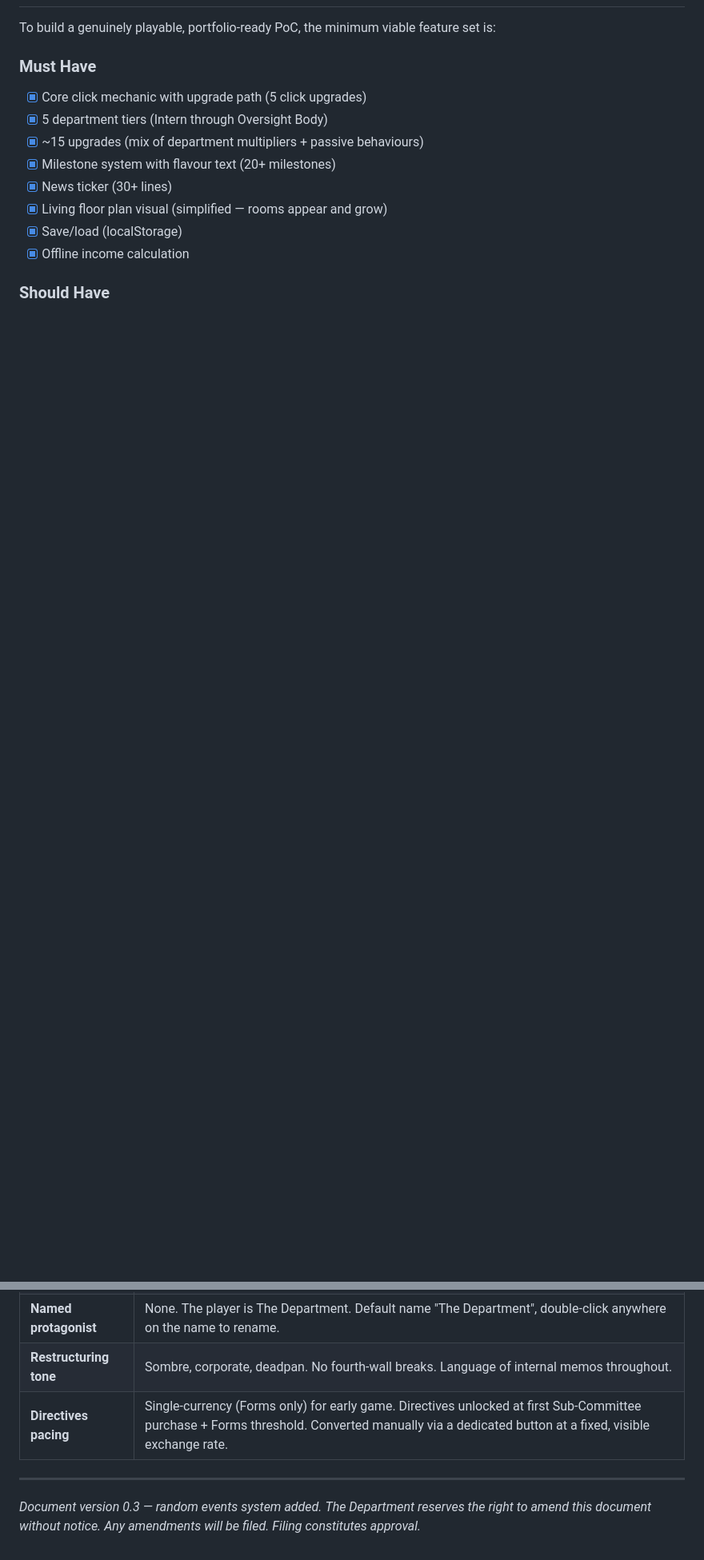
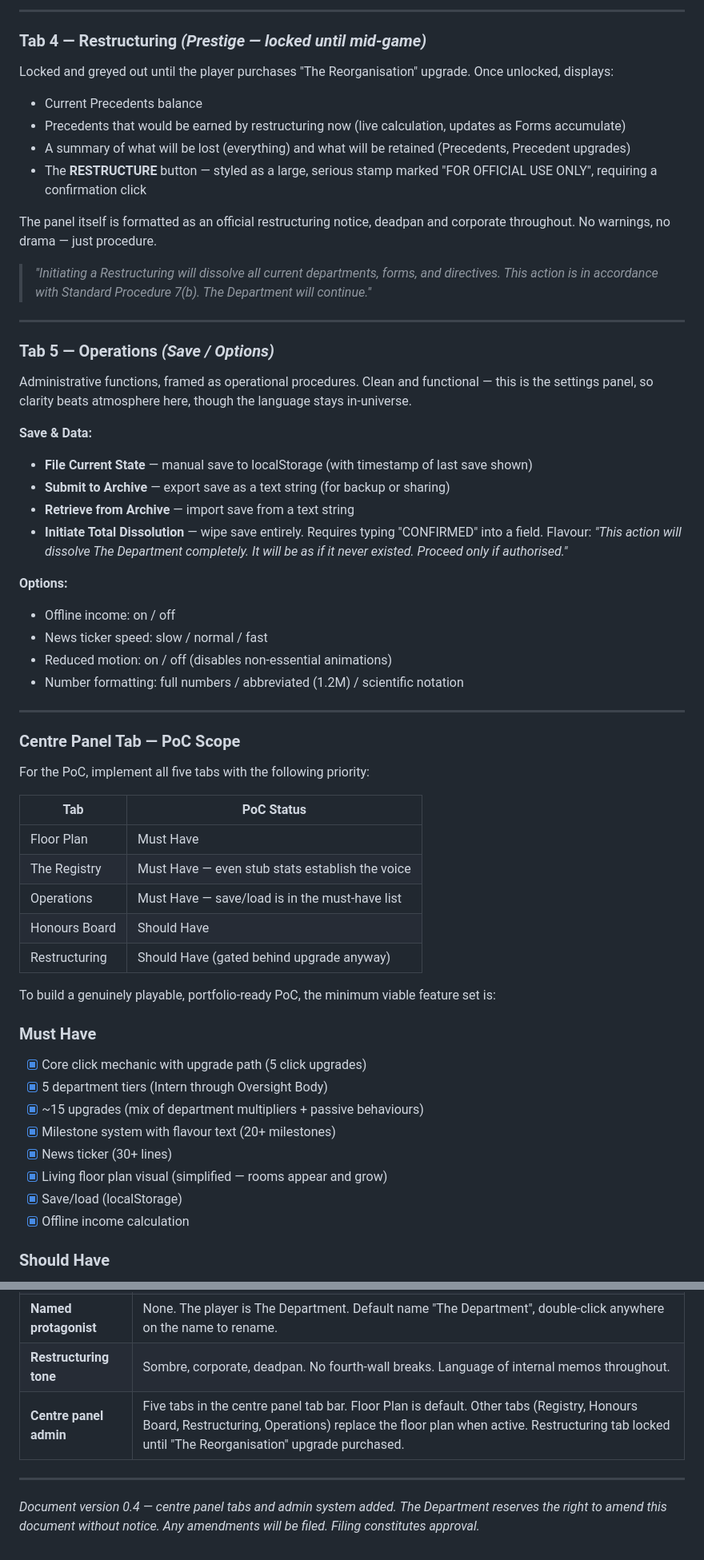
Before and after one commit to sporeza/the-department, a Markdown page: docs/the-department-gdd.md, 2 parts joined by grey strips. Shown at 80% size. GitHub-like rendering; blank space fills up the shorter version.

```diff
--- a/docs/the-department-gdd.md
+++ b/docs/the-department-gdd.md
@@ -364,3 +417,49 @@ The floor plan is a **visual supplement** to the department list in the right pa
+---
+
+### Tab 4 — **Restructuring** *(Prestige — locked until mid-game)*
+
+Locked and greyed out until the player purchases "The Reorganisation" upgrade. Once unlocked, displays:
+
+- Current Precedents balance
+- Precedents that would be earned by restructuring now (live calculation, updates as Forms accumulate)
+- A summary of what will be lost (everything) and what will be retained (Precedents, Precedent upgrades)
+- The **RESTRUCTURE** button — styled as a large, serious stamp marked "FOR OFFICIAL USE ONLY", requiring a confirmation click
+
+The panel itself is formatted as an official restructuring notice, deadpan and corporate throughout. No warnings, no drama — just procedure.
+
+> *"Initiating a Restructuring will dissolve all current departments, forms, and directives. This action is in accordance with Standard Procedure 7(b). The Department will continue."*
+
+---
+
+### Tab 5 — **Operations** *(Save / Options)*
+
+Administrative functions, framed as operational procedures. Clean and functional — this is the settings panel, so clarity beats atmosphere here, though the language stays in-universe.
+
+**Save & Data:**
+- **File Current State** — manual save to localStorage (with timestamp of last save shown)
+- **Submit to Archive** — export save as a text string (for backup or sharing)
+- **Retrieve from Archive** — import save from a text string
+- **Initiate Total Dissolution** — wipe save entirely. Requires typing "CONFIRMED" into a field. Flavour: *"This action will dissolve The Department completely. It will be as if it never existed. Proceed only if authorised."*
+
+**Options:**
+- Offline income: on / off
+- News ticker speed: slow / normal / fast
+- Reduced motion: on / off (disables non-essential animations)
+- Number formatting: full numbers / abbreviated (1.2M) / scientific notation
+
+---
+
+### Centre Panel Tab — PoC Scope
+
+For the PoC, implement all five tabs with the following priority:
+
+| Tab | PoC Status |
+|---|---|
+| Floor Plan | Must Have |
+| The Registry | Must Have — even stub stats establish the voice |
+| Operations | Must Have — save/load is in the must-have list |
+| Honours Board | Should Have |
+| Restructuring | Should Have (gated behind upgrade anyway) |
 
 To build a genuinely playable, portfolio-ready PoC, the minimum viable feature set is:
 
@@ -397,10 +496,10 @@ To build a genuinely playable, portfolio-ready PoC, the minimum viable feature s
 | **Floor plan role** | Supplements the right-panel purchase list. Visual + count badges only. Not clickable for purchasing. Future: hover/tap for per-department stats. |
 | **Named protagonist** | None. The player is The Department. Default name "The Department", double-click anywhere on the name to rename. |
 | **Restructuring tone** | Sombre, corporate, deadpan. No fourth-wall breaks. Language of internal memos throughout. |
-| **Directives pacing** | Single-currency (Forms only) for early game. Directives unlocked at first Sub-Committee purchase + Forms threshold. Converted manually via a dedicated button at a fixed, visible exchange rate. |
+| **Centre panel admin** | Five tabs in the centre panel tab bar. Floor Plan is default. Other tabs (Registry, Honours Board, Restructuring, Operations) replace the floor plan when active. Restructuring tab locked until "The Reorganisation" upgrade purchased. |
 
 ---
 
-*Document version 0.3 — random events system added.*
+*Document version 0.4 — centre panel tabs and admin system added.*
 *The Department reserves the right to amend this document without notice.*
 *Any amendments will be filed. Filing constitutes approval.*
```
Also changed, not shown: other parts of docs/the-department-gdd.md (+56 -3 lines), CLAUDE.md (+1 -0 lines).
